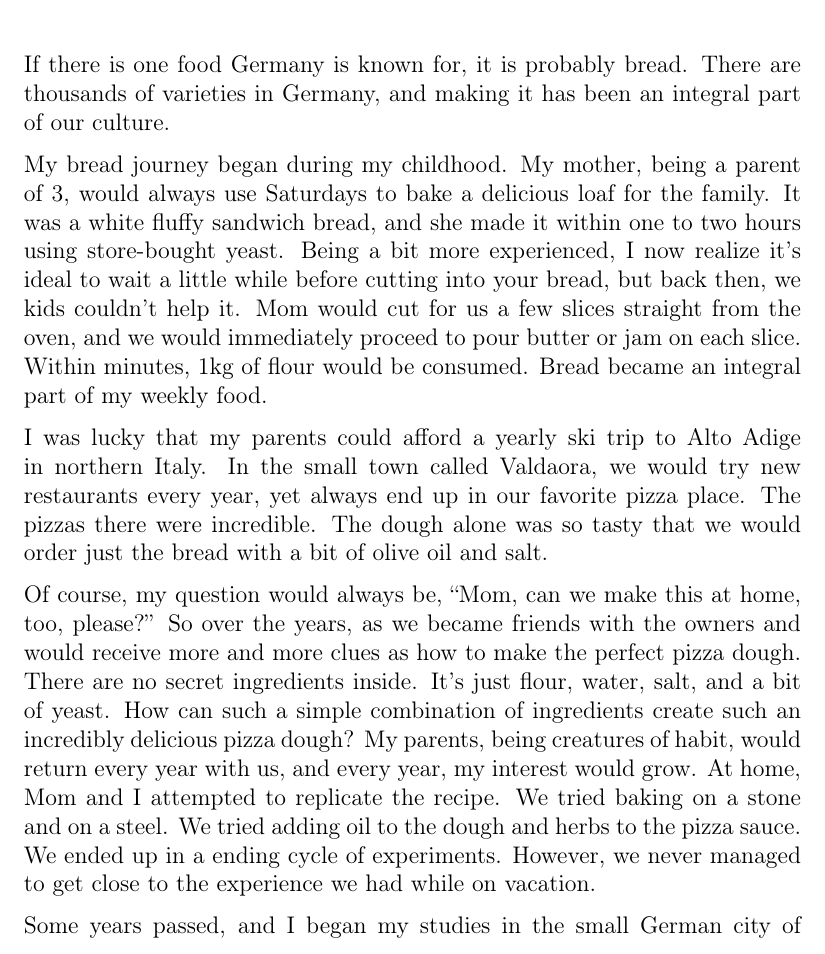
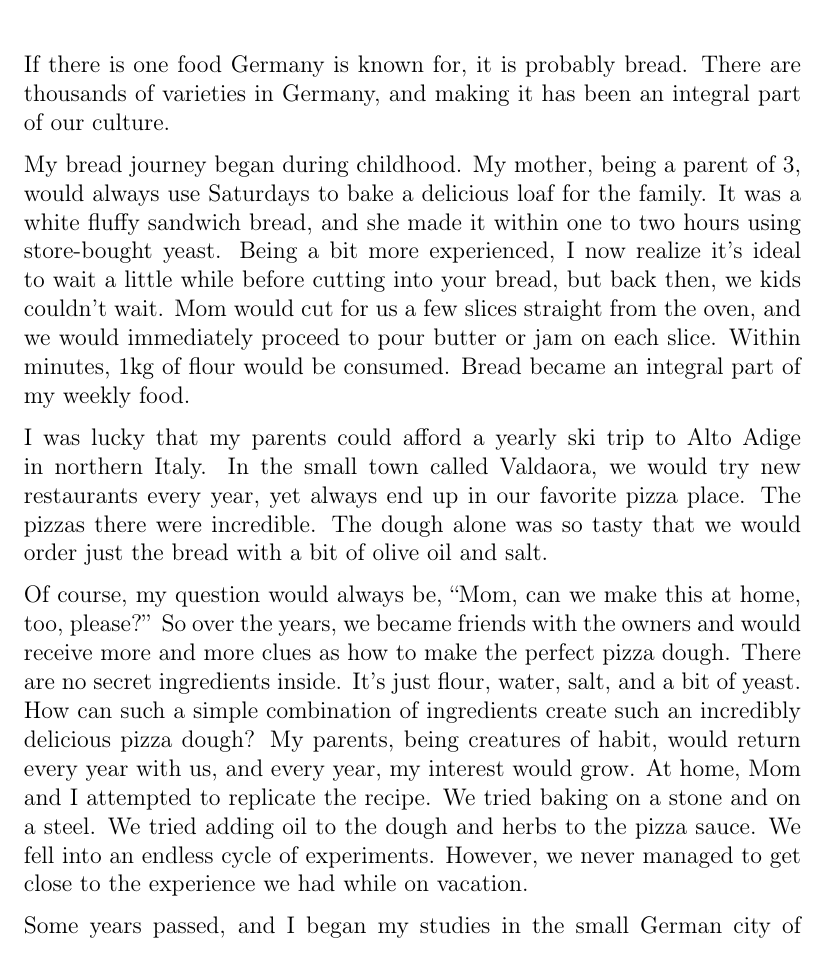
Before and after one commit to hendricius/the-sourdough-framework, a LaTeX thesis (book/book.tex, which reads book/intro/preface.tex): part of page 9 of 74, cut so that both start at the same text. Compiled offline with pdfLaTeX.

Commit message:
small fixes

```diff
--- a/book/intro/preface.tex
+++ b/book/intro/preface.tex
@@ -2,12 +2,12 @@ If there is one food Germany is known for, it is probably bread.
 There are thousands of varieties in Germany,
 and making it has been an integral part of our culture.
 
-My bread journey began during my childhood. My mother, being a parent
+My bread journey began during childhood. My mother, being a parent
 of 3, would always use Saturdays to bake a delicious loaf for the family.
 It was a white fluffy sandwich bread, and she made it within one to two hours using store-bought yeast.
 Being a bit more experienced, I now realize it's
 ideal to wait a little while before cutting into your bread, but back then,
-we kids couldn't help it. Mom would cut for us a few slices straight from the oven, and we would
+we kids couldn't wait. Mom would cut for us a few slices straight from the oven, and we would
 immediately proceed to pour butter or jam on each slice. Within minutes, 1kg of
 flour would be consumed. Bread became an integral part of my weekly food.
 
@@ -19,14 +19,14 @@ alone was so tasty that we would order just the bread with a
 bit of olive oil and salt.
 
 Of course, my question would always be, ``Mom, can we make this at home, too, please?''
-So over the years, as we became friends with the owners and would receive
+So over the years, we became friends with the owners and would receive
 more and more clues as how to make the perfect pizza dough. There
 are no secret ingredients inside. It's just flour, water, salt, and a bit of yeast.
 How can such a simple combination of ingredients create such an incredibly delicious
 pizza dough? My parents, being creatures of habit, would return every year with us,
 and every year, my interest would grow. At home, Mom and I attempted to replicate
 the recipe. We tried baking on a stone and on a steel. We tried adding oil to the dough and herbs
-to the pizza sauce. We ended up in a ending cycle of experiments. However, we never managed
+to the pizza sauce. We fell into an endless cycle of experiments. However, we never managed
 to get close to the experience we had while on vacation.
 
 Some years passed, and I began my studies in the small German city of Göttingen.
```
